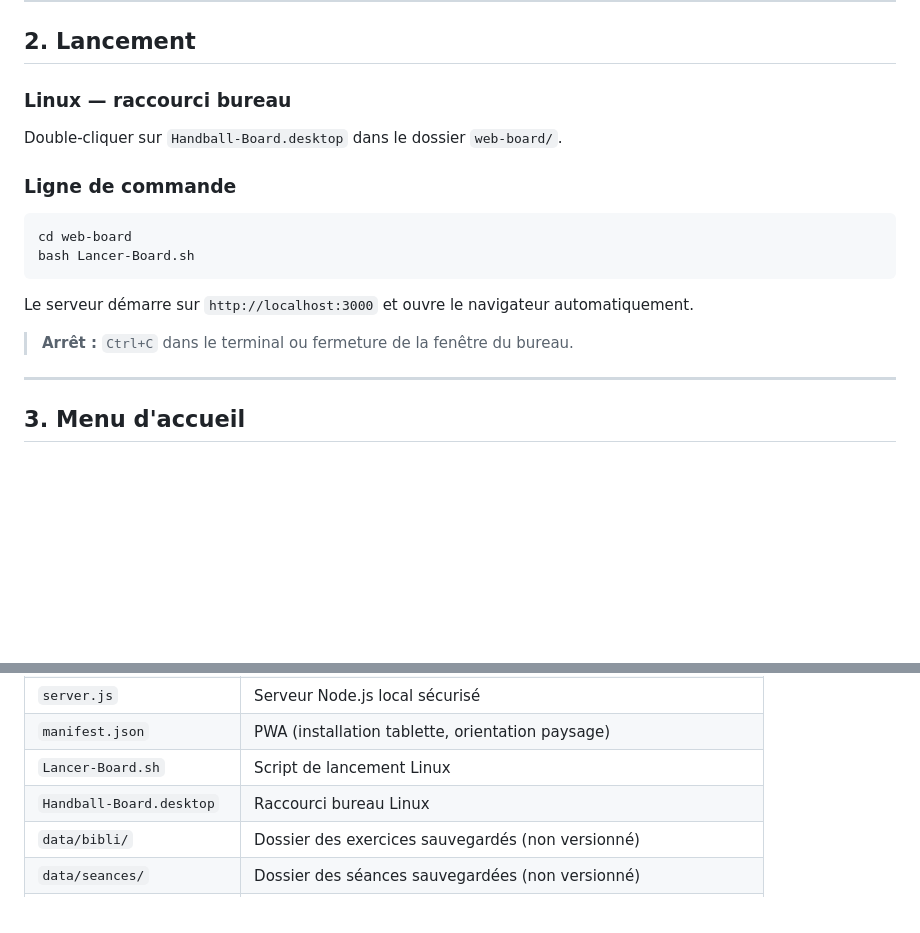
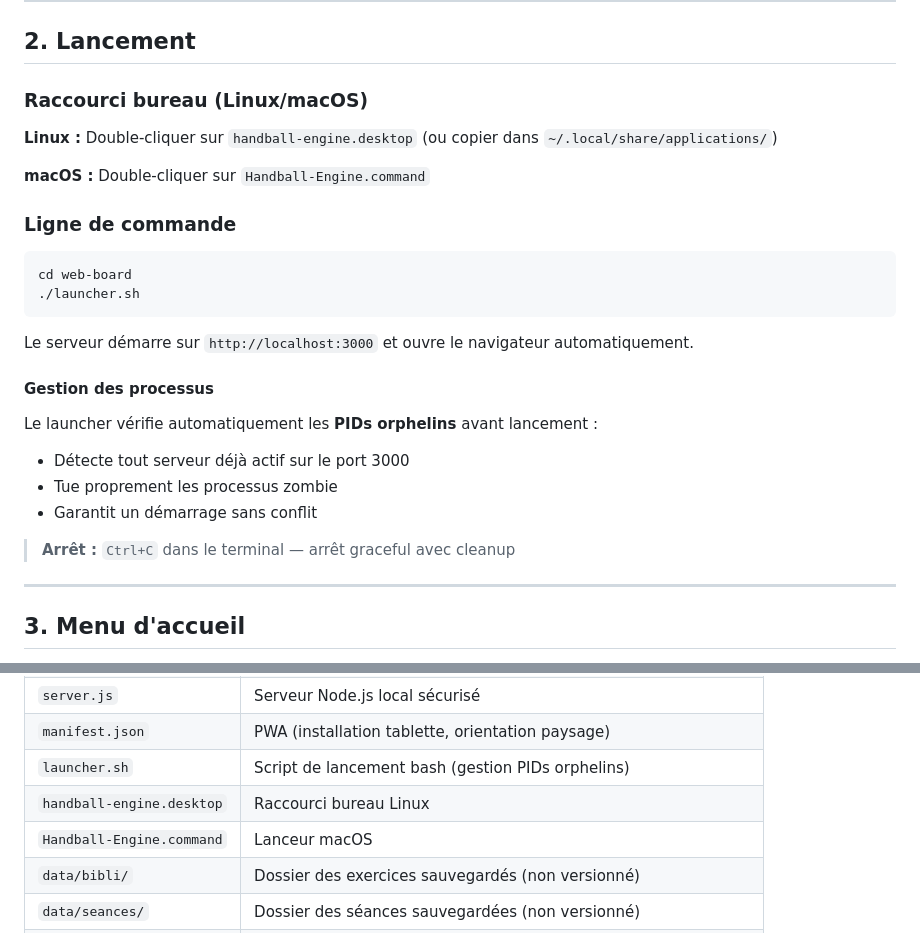
Before and after one commit to loiclegrand83/HandballEngine, a Markdown page: web-board/Documentation-et-Guide.md, 2 parts joined by grey strips. Drawn GitHub-style; blank space fills up the shorter version.

Commit message:
docs: mise à jour lancement et références launcher
- Remplace Lancer-Board.sh par launcher.sh moderne
- Ajoute gestion des PIDs orphelins et arrêt propre
- Documente les raccourcis bureau (Linux/macOS)
- Met à jour la section Architecture technique

````diff
--- a/web-board/Documentation-et-Guide.md
+++ b/web-board/Documentation-et-Guide.md
@@ -34,18 +34,29 @@ Handball Engine est un outil local (aucune connexion internet requise) conçu po
 
 ## 2. Lancement
 
-### Linux — raccourci bureau
-Double-cliquer sur `Handball-Board.desktop` dans le dossier `web-board/`.
+### Raccourci bureau (Linux/macOS)
+
+**Linux :** Double-cliquer sur `handball-engine.desktop` (ou copier dans `~/.local/share/applications/`)
+
+**macOS :** Double-cliquer sur `Handball-Engine.command`
 
 ### Ligne de commande
+
 ```bash
 cd web-board
-bash Lancer-Board.sh
+./launcher.sh
 ```
 
 Le serveur démarre sur `http://localhost:3000` et ouvre le navigateur automatiquement.
 
-> **Arrêt :** `Ctrl+C` dans le terminal ou fermeture de la fenêtre du bureau.
+#### Gestion des processus
+
+Le launcher vérifie automatiquement les **PIDs orphelins** avant lancement :
+- Détecte tout serveur déjà actif sur le port 3000
+- Tue proprement les processus zombie
+- Garantit un démarrage sans conflit
+
+> **Arrêt :** `Ctrl+C` dans le terminal — arrêt graceful avec cleanup
 
 ---
 
@@ -298,8 +309,9 @@ Cliquer sur **Bibliothèque** dans le Board Tactique.
 | `src/css/explanation.css` | Styles de la fiche (A4 + print) |
 | `server.js` | Serveur Node.js local sécurisé |
 | `manifest.json` | PWA (installation tablette, orientation paysage) |
-| `Lancer-Board.sh` | Script de lancement Linux |
-| `Handball-Board.desktop` | Raccourci bureau Linux |
+| `launcher.sh` | Script de lancement bash (gestion PIDs orphelins) |
+| `handball-engine.desktop` | Raccourci bureau Linux |
+| `Handball-Engine.command` | Lanceur macOS |
 | `data/bibli/` | Dossier des exercices sauvegardés (non versionné) |
 | `data/seances/` | Dossier des séances sauvegardées (non versionné) |
 | `data/planning/` | Dossier des événements du planning (non versionné) |
````
